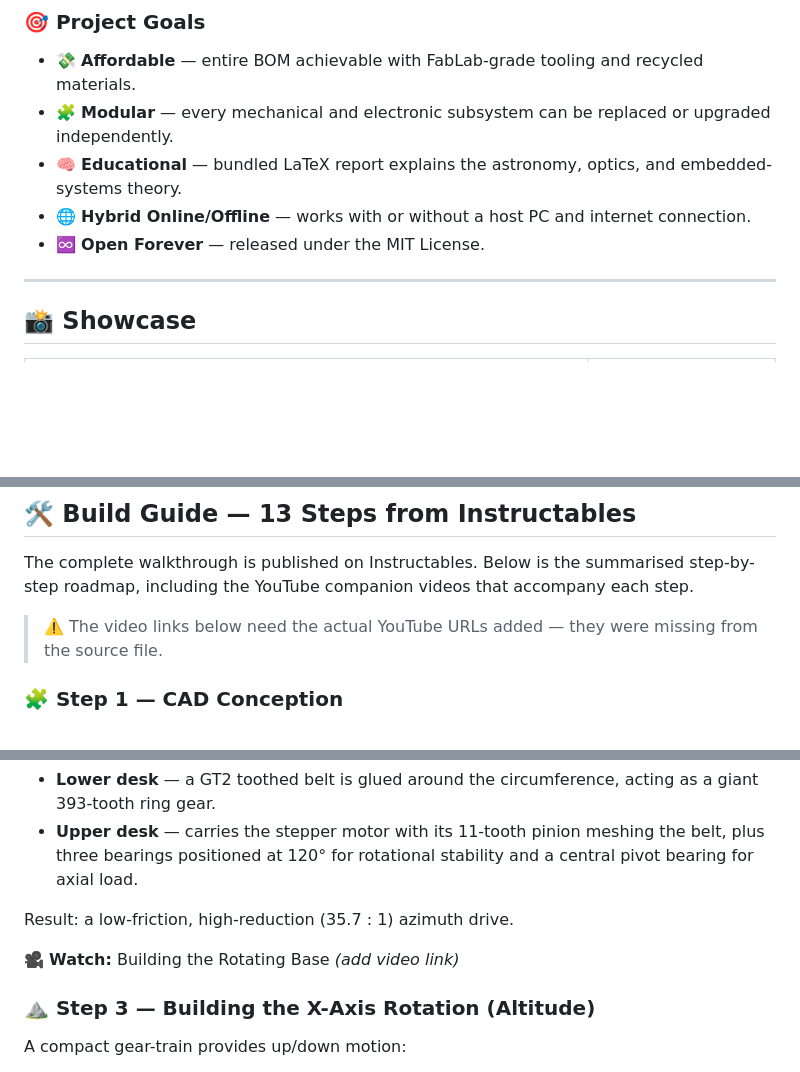
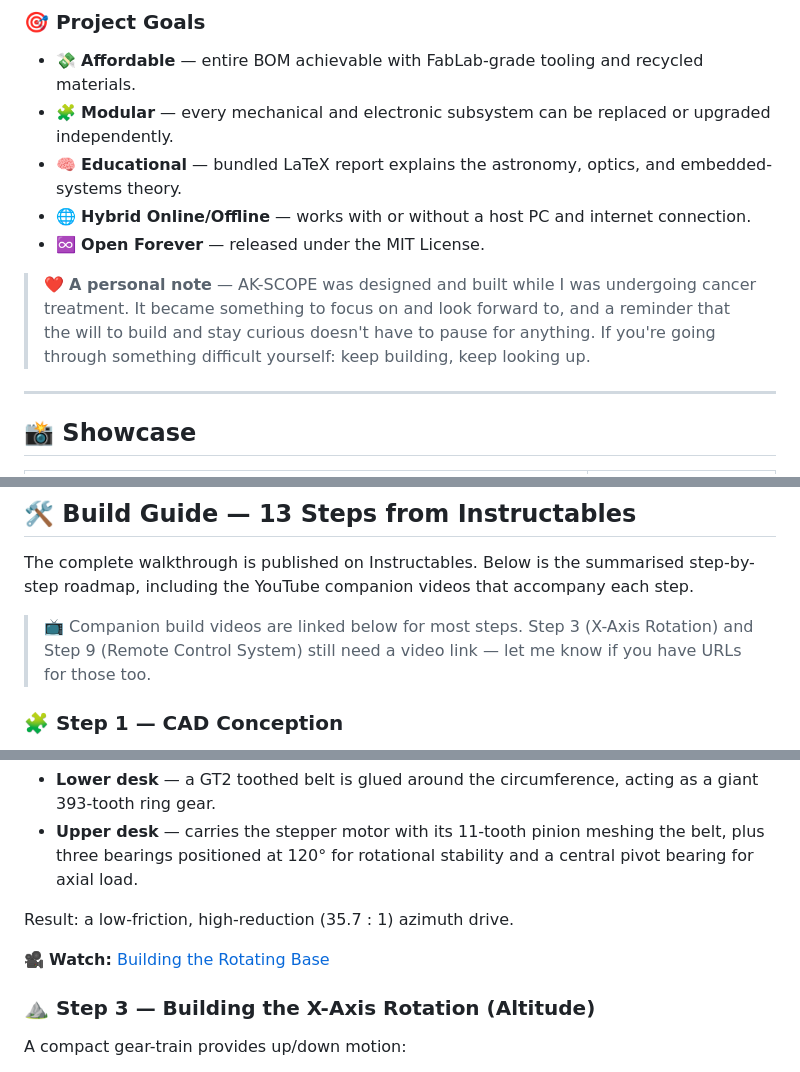
Before and after one commit to OussamaAKHAIL/AK-SCOPE, a Markdown page: README.md, 3 parts joined by grey strips. GitHub-like rendering; blank space fills up the shorter version.

Commit message:
Add video links to build guide in README
Updated README with video links for various steps in the build guide.

```diff
--- a/README.md
+++ b/README.md
@@ -74,6 +74,8 @@ The project's central ambition is to democratise observational astronomy — to
 - 🧠 **Educational** — bundled LaTeX report explains the astronomy, optics, and embedded-systems theory.
 - 🌐 **Hybrid Online/Offline** — works with or without a host PC and internet connection.
 - ♾️ **Open Forever** — released under the MIT License.
+
+> ❤️ **A personal note** — AK-SCOPE was designed and built while I was undergoing cancer treatment. It became something to focus on and look forward to, and a reminder that the will to build and stay curious doesn't have to pause for anything. If you're going through something difficult yourself: keep building, keep looking up.
 
 ---
 <a name="showcase"></a>
@@ -221,7 +223,7 @@ For real-time tracking, the firmware differentiates the equations w.r.t. time to
 
 The complete walkthrough is published on Instructables. Below is the summarised step-by-step roadmap, including the YouTube companion videos that accompany each step.
 
-> ⚠️ The video links below need the actual YouTube URLs added — they were missing from the source file.
+> 📺 Companion build videos are linked below for most steps. Step 3 (X-Axis Rotation) and Step 9 (Remote Control System) still need a video link — let me know if you have URLs for those too.
 
 ### 🧩 Step 1 — CAD Conception
 
@@ -236,7 +238,7 @@ The azimuth base is split into two plexiglass desks:
 
 Result: a low-friction, high-reduction (35.7 : 1) azimuth drive.
 
-🎥 **Watch:** Building the Rotating Base *(add video link)*
+🎥 **Watch:** [Building the Rotating Base](https://www.youtube.com/watch?v=d7a5lvFX6Rc)
 
 ### ⛰️ Step 3 — Building the X-Axis Rotation (Altitude)
 
```
Also changed, not shown: other parts of README.md (+8 -6 lines).
